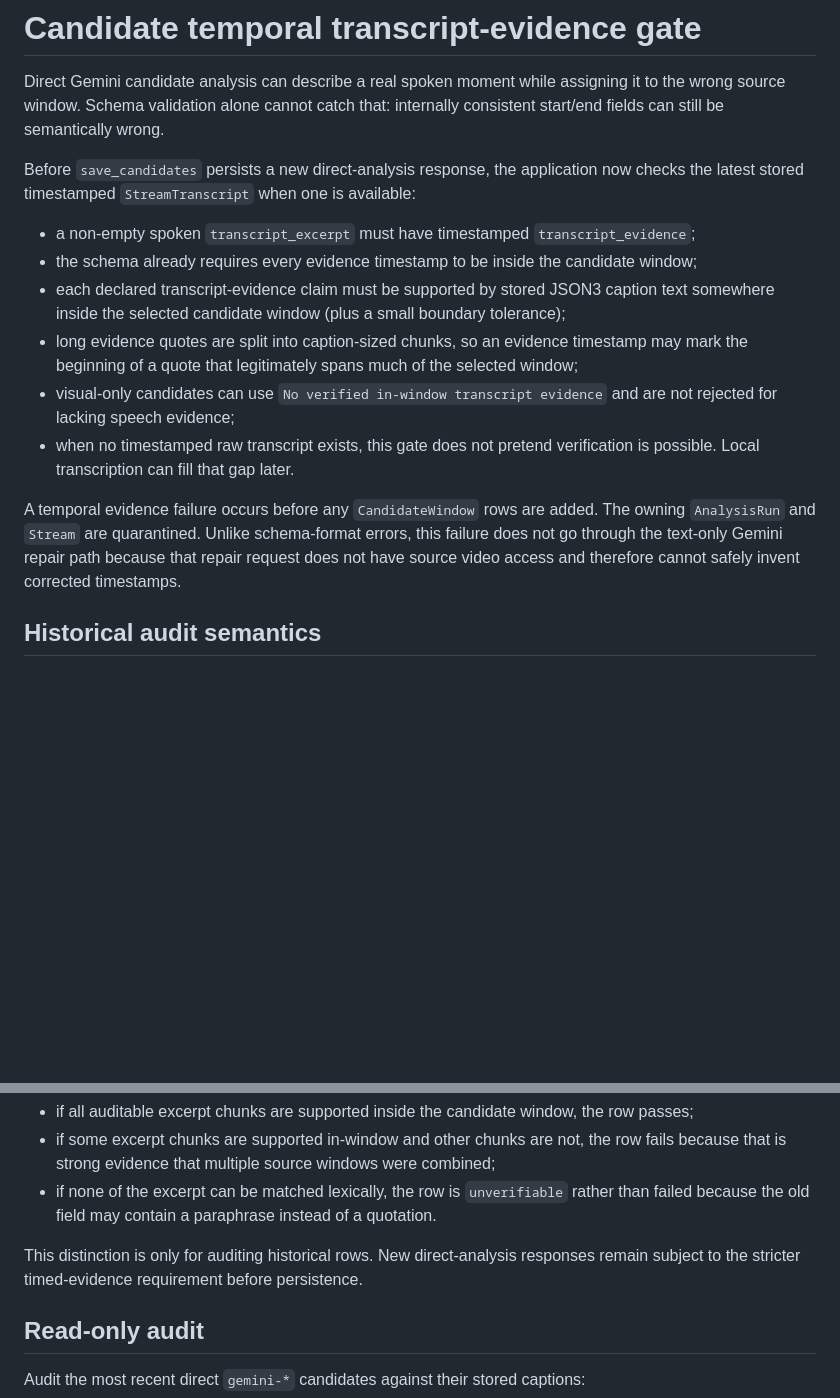
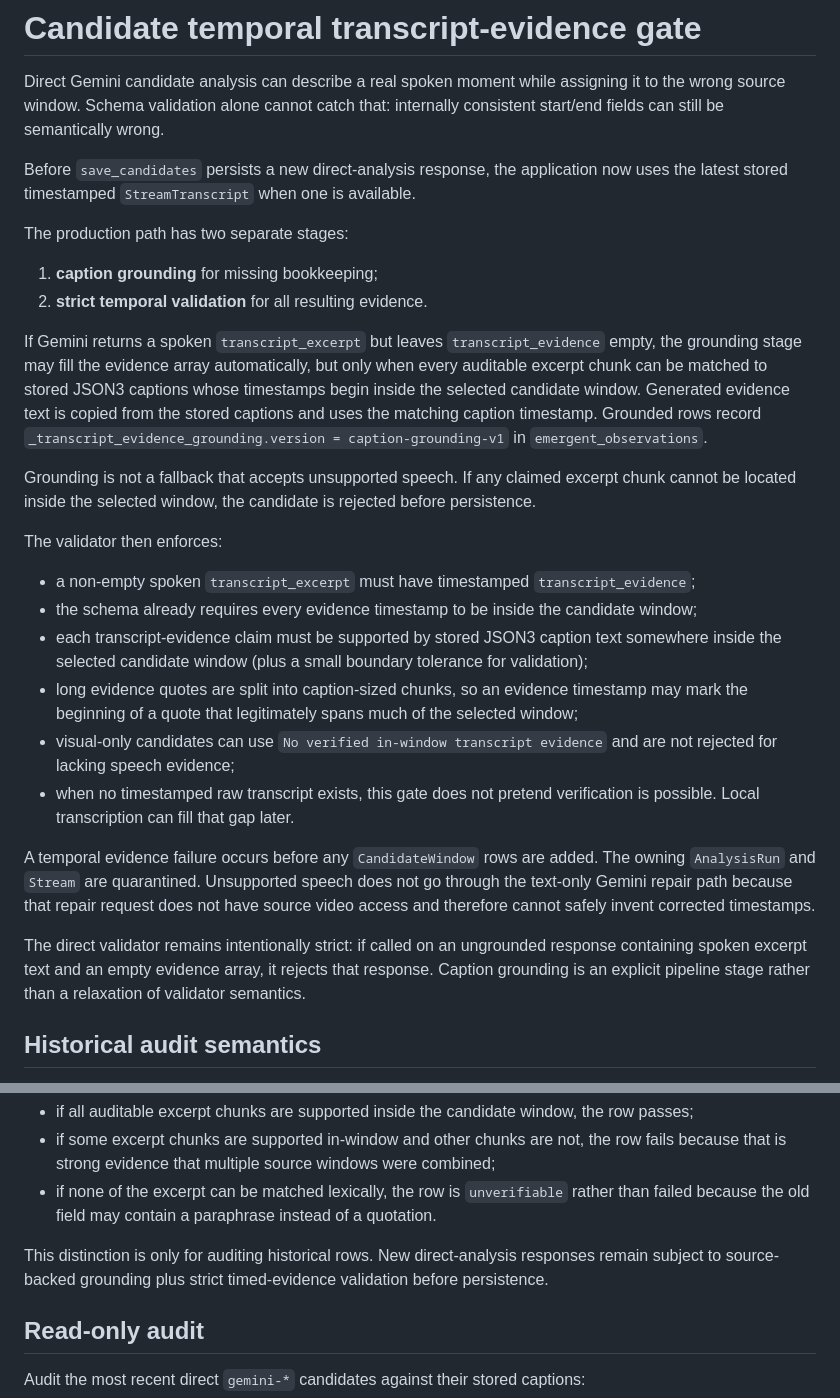
Before and after one commit to pbpunk/shocks-art, a Markdown page: docs/CANDIDATE_TEMPORAL_EVIDENCE.md, 2 parts joined by grey strips. Drawn GitHub-style; blank space fills up the shorter version.

Commit message:
Document caption grounding before temporal validation

```diff
--- a/docs/CANDIDATE_TEMPORAL_EVIDENCE.md
+++ b/docs/CANDIDATE_TEMPORAL_EVIDENCE.md
@@ -2,16 +2,29 @@
 
 Direct Gemini candidate analysis can describe a real spoken moment while assigning it to the wrong source window. Schema validation alone cannot catch that: internally consistent start/end fields can still be semantically wrong.
 
-Before `save_candidates` persists a new direct-analysis response, the application now checks the latest stored timestamped `StreamTranscript` when one is available:
+Before `save_candidates` persists a new direct-analysis response, the application now uses the latest stored timestamped `StreamTranscript` when one is available.
+
+The production path has two separate stages:
+
+1. **caption grounding** for missing bookkeeping;
+2. **strict temporal validation** for all resulting evidence.
+
+If Gemini returns a spoken `transcript_excerpt` but leaves `transcript_evidence` empty, the grounding stage may fill the evidence array automatically, but only when every auditable excerpt chunk can be matched to stored JSON3 captions whose timestamps begin inside the selected candidate window. Generated evidence text is copied from the stored captions and uses the matching caption timestamp. Grounded rows record `_transcript_evidence_grounding.version = caption-grounding-v1` in `emergent_observations`.
+
+Grounding is not a fallback that accepts unsupported speech. If any claimed excerpt chunk cannot be located inside the selected window, the candidate is rejected before persistence.
+
+The validator then enforces:
 
 - a non-empty spoken `transcript_excerpt` must have timestamped `transcript_evidence`;
 - the schema already requires every evidence timestamp to be inside the candidate window;
-- each declared transcript-evidence claim must be supported by stored JSON3 caption text somewhere inside the selected candidate window (plus a small boundary tolerance);
+- each transcript-evidence claim must be supported by stored JSON3 caption text somewhere inside the selected candidate window (plus a small boundary tolerance for validation);
 - long evidence quotes are split into caption-sized chunks, so an evidence timestamp may mark the beginning of a quote that legitimately spans much of the selected window;
 - visual-only candidates can use `No verified in-window transcript evidence` and are not rejected for lacking speech evidence;
 - when no timestamped raw transcript exists, this gate does not pretend verification is possible. Local transcription can fill that gap later.
 
-A temporal evidence failure occurs before any `CandidateWindow` rows are added. The owning `AnalysisRun` and `Stream` are quarantined. Unlike schema-format errors, this failure does not go through the text-only Gemini repair path because that repair request does not have source video access and therefore cannot safely invent corrected timestamps.
+A temporal evidence failure occurs before any `CandidateWindow` rows are added. The owning `AnalysisRun` and `Stream` are quarantined. Unsupported speech does not go through the text-only Gemini repair path because that repair request does not have source video access and therefore cannot safely invent corrected timestamps.
+
+The direct validator remains intentionally strict: if called on an ungrounded response containing spoken excerpt text and an empty evidence array, it rejects that response. Caption grounding is an explicit pipeline stage rather than a relaxation of validator semantics.
 
 ## Historical audit semantics
 
@@ -23,7 +36,7 @@ For those rows, the audit uses the stored `transcript_excerpt` itself:
 - if some excerpt chunks are supported in-window and other chunks are not, the row fails because that is strong evidence that multiple source windows were combined;
 - if none of the excerpt can be matched lexically, the row is `unverifiable` rather than failed because the old field may contain a paraphrase instead of a quotation.
 
-This distinction is only for auditing historical rows. New direct-analysis responses remain subject to the stricter timed-evidence requirement before persistence.
+This distinction is only for auditing historical rows. New direct-analysis responses remain subject to source-backed grounding plus strict timed-evidence validation before persistence.
 
 ## Read-only audit
 
```
